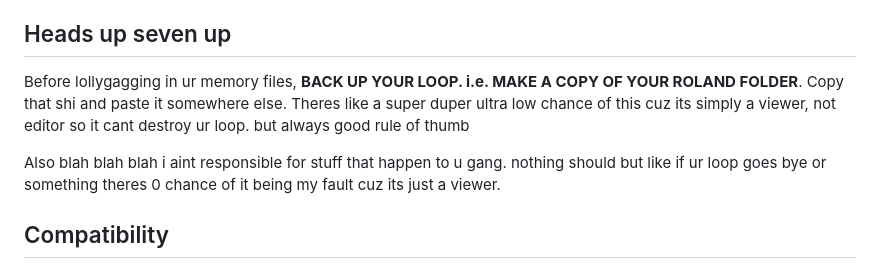
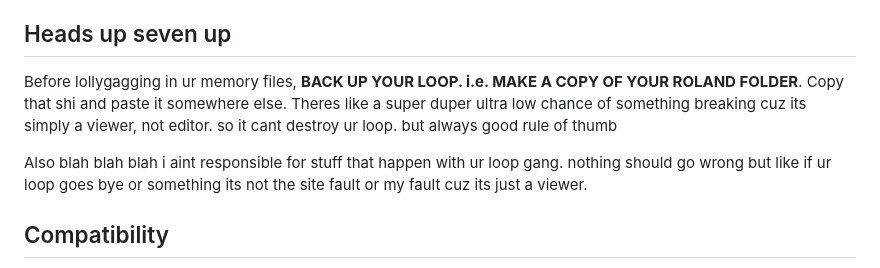
Before and after one commit to abduloops/rc505mk2-decoder, a Markdown page: README.md, the part around the change. GitHub-like rendering.

Commit message:
Update README.md
rahhhhi cant help myself i must write more (i think all done for now just last min chagne)

```diff
--- a/README.md
+++ b/README.md
@@ -55,9 +55,9 @@ Also, i dont plan on making an editor because thats dangerous. you could brick u
 
 ## Heads up seven up
 
-Before lollygagging in ur memory files, **BACK UP YOUR LOOP. i.e. MAKE A COPY OF YOUR ROLAND FOLDER**. Copy that shi and paste it somewhere else. Theres like a super duper ultra low chance of this cuz its simply a viewer, not editor so it cant destroy ur loop. but always good rule of thumb
+Before lollygagging in ur memory files, **BACK UP YOUR LOOP. i.e. MAKE A COPY OF YOUR ROLAND FOLDER**. Copy that shi and paste it somewhere else. Theres like a super duper ultra low chance of something breaking cuz its simply a viewer, not editor. so it cant destroy ur loop. but always good rule of thumb
 
-Also blah blah blah i aint responsible for stuff that happen to u gang. nothing should but like if ur loop goes bye or something theres 0 chance of it being my fault cuz its just a viewer.
+Also blah blah blah i aint responsible for stuff that happen with ur loop gang. nothing should go wrong but like if ur loop goes bye or something its not the site fault or my fault cuz its just a viewer.
 
 ## Compatibility
 
```
